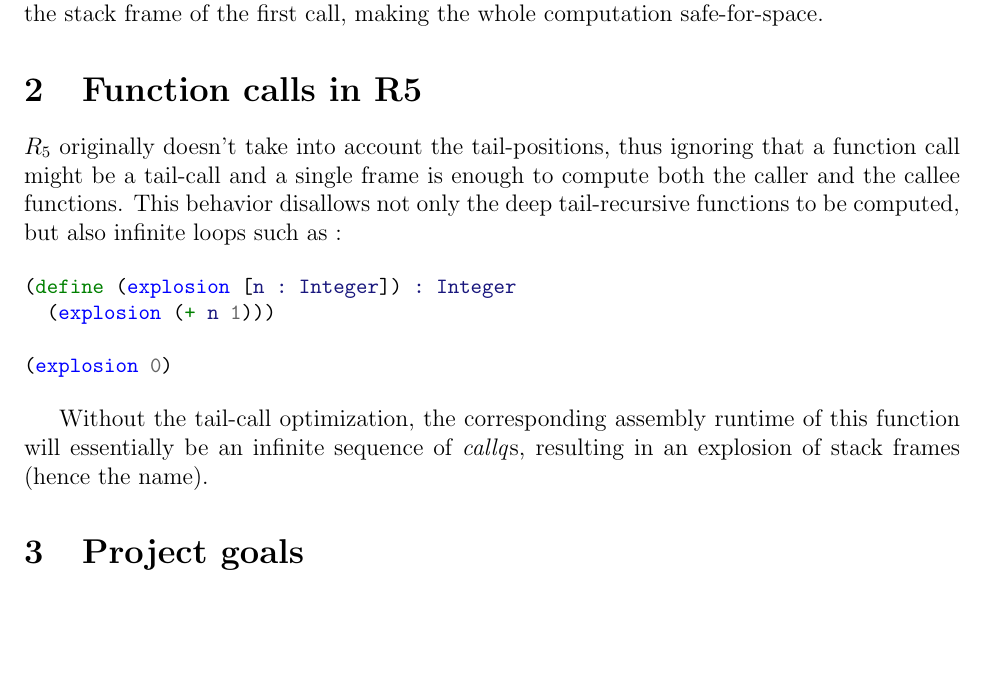
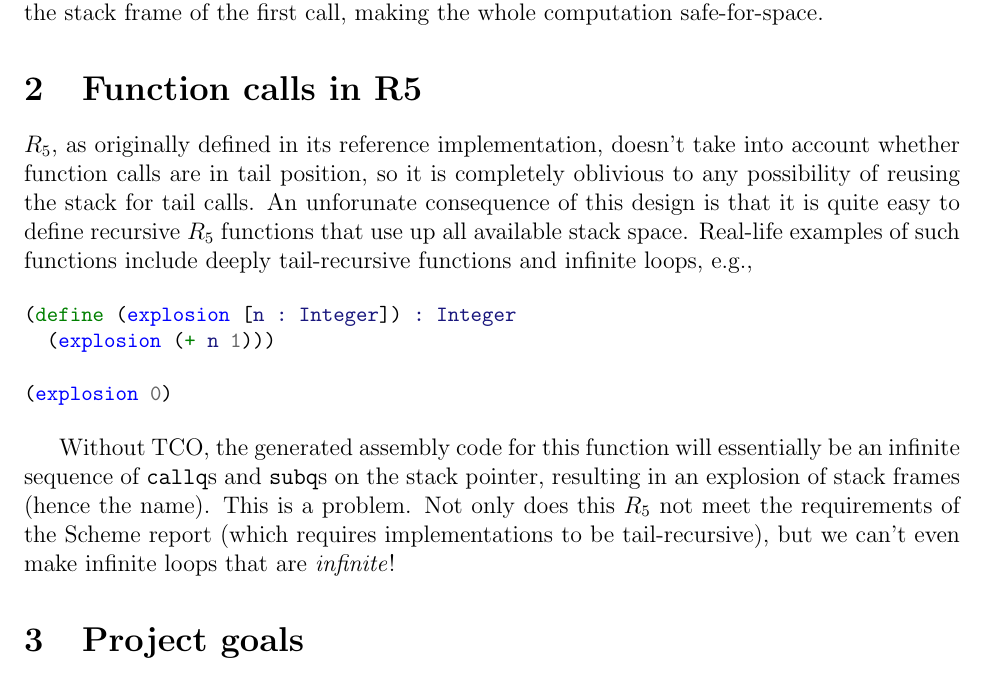
Before and after one commit to cderici/rax, a LaTeX paper (final-project/report.tex): part of page 2 of 5, cut so that both start at the same text, the shorter picture padded with empty space. Compiled offline with pdfLaTeX.

Commit message:
PR pass on section 2

```diff
--- a/final-project/report.tex
+++ b/final-project/report.tex
@@ -114,11 +114,12 @@ recursive function, this essentially keeps overwriting the stack frame
 of the first call, making the whole computation safe-for-space.
 
 \section{Function calls in R5}
-$R_5$ originally doesn't take into account the tail-positions, thus
-ignoring that a function call might be a tail-call and a single frame
-is enough to compute both the caller and the callee functions. This
-behavior disallows not only the deep tail-recursive functions to be
-computed, but also infinite loops such as :
+$R_5$, as originally defined in its reference implementation, doesn't take into
+account whether function calls are in tail position, so it is completely oblivious to
+any possibility of reusing the stack for tail calls. An unforunate consequence of this design
+is that it is quite easy to define recursive $R_5$ functions that use up all available
+stack space. Real-life examples of such functions include deeply tail-recursive functions
+and infinite loops, e.g.,
 
 \begin{minted}[fontsize=\small]{Scheme}
 (define (explosion [n : Integer]) : Integer
@@ -127,10 +128,12 @@ computed, but also infinite loops such as :
 (explosion 0)
 \end{minted}
 
-Without the tail-call optimization, the corresponding assembly runtime
-of this function will essentially be an infinite sequence of
-\emph{callq}s, resulting in an explosion of stack frames (hence the
-name).
+Without TCO, the generated assembly code for this function
+will essentially be an infinite sequence of
+\verb+callq+s and \verb+subq+s on the stack pointer, resulting in an
+explosion of stack frames (hence the name). This is a problem. Not only does this
+$R_5$ not meet the requirements of the Scheme report (which requires implementations
+to be tail-recursive), but we can't even make infinite loops that are \emph{infinite}!
 
 \section{Project goals}
 
```
